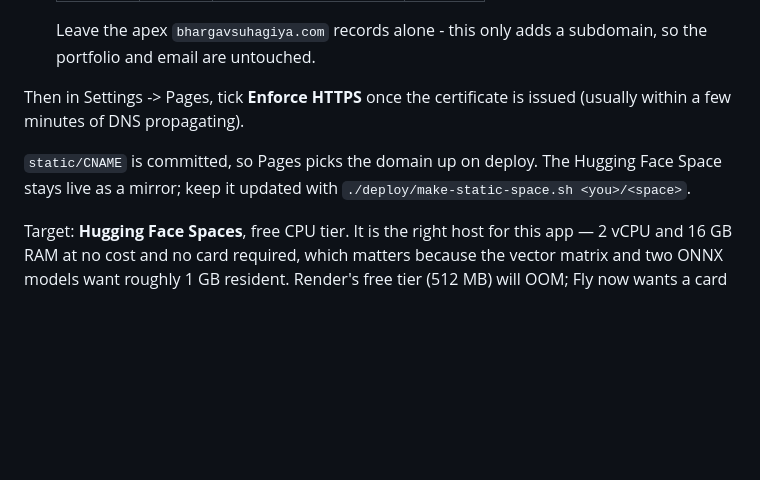
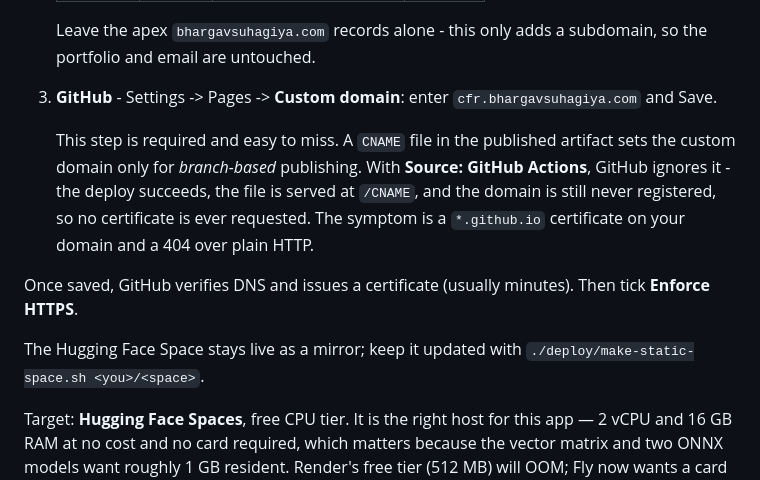
Before and after one commit to bored-apes/cfr-retrieval, a Markdown page: DEPLOY.md, the part around the change. GitHub-like rendering; blank space fills up the shorter version.

Commit message:
Correct the custom-domain instructions
A CNAME file in the artifact only sets the domain for branch-based Pages
publishing. With Source: GitHub Actions it is ignored - the deploy succeeds
and /CNAME is served, but the domain is never registered and no certificate
is requested. Symptom: a *.github.io cert on the custom domain and a 404
over HTTP. The domain must be set in Settings -> Pages explicitly.

Co-Authored-By: Claude Opus 5 <noreply@anthropic.com>

```diff
--- a/DEPLOY.md
+++ b/DEPLOY.md
@@ -21,11 +21,20 @@ Two one-time steps:
    Leave the apex `bhargavsuhagiya.com` records alone - this only adds a
    subdomain, so the portfolio and email are untouched.
 
-Then in Settings -> Pages, tick **Enforce HTTPS** once the certificate is issued
-(usually within a few minutes of DNS propagating).
+3. **GitHub** - Settings -> Pages -> **Custom domain**: enter
+   `cfr.bhargavsuhagiya.com` and Save.
 
-`static/CNAME` is committed, so Pages picks the domain up on deploy. The Hugging
-Face Space stays live as a mirror; keep it updated with
+   This step is required and easy to miss. A `CNAME` file in the published
+   artifact sets the custom domain only for *branch-based* publishing. With
+   **Source: GitHub Actions**, GitHub ignores it - the deploy succeeds, the file
+   is served at `/CNAME`, and the domain is still never registered, so no
+   certificate is ever requested. The symptom is a `*.github.io` certificate on
+   your domain and a 404 over plain HTTP.
+
+Once saved, GitHub verifies DNS and issues a certificate (usually minutes).
+Then tick **Enforce HTTPS**.
+
+The Hugging Face Space stays live as a mirror; keep it updated with
 `./deploy/make-static-space.sh <you>/<space>`.
 
 
```
